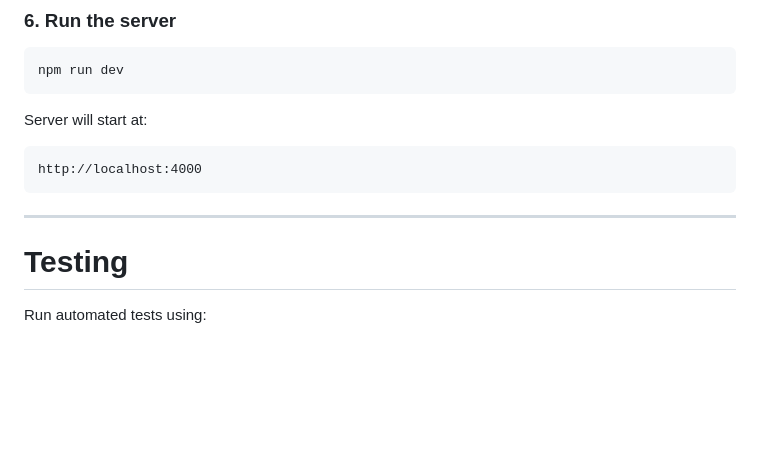
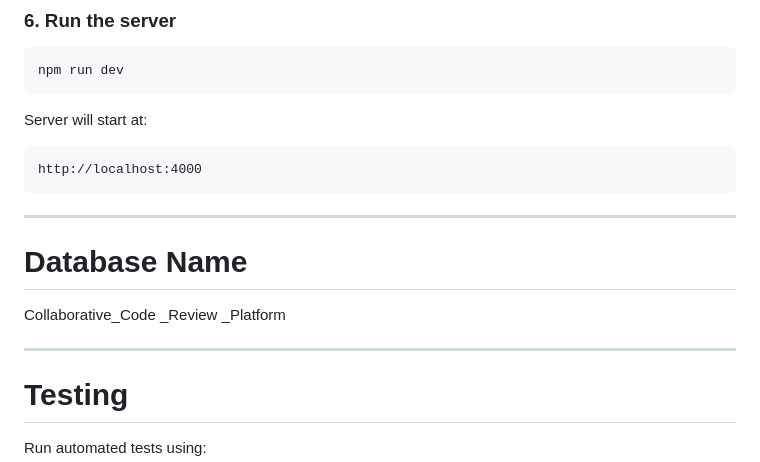
Before and after one commit to mmelokuhlemaphisa/-Collaborative_Code_Review_Platform-, a Markdown page: README.md, the part around the change. Rendered like a GitHub page; blank space fills up the shorter version.

Commit message:
Added the database name

````diff
--- a/README.md
+++ b/README.md
@@ -201,6 +201,10 @@ http://localhost:4000
 ```
 
 ---
+# Database Name
+Collaborative_Code _Review _Platform
+
+---
 
 # Testing
 
````
